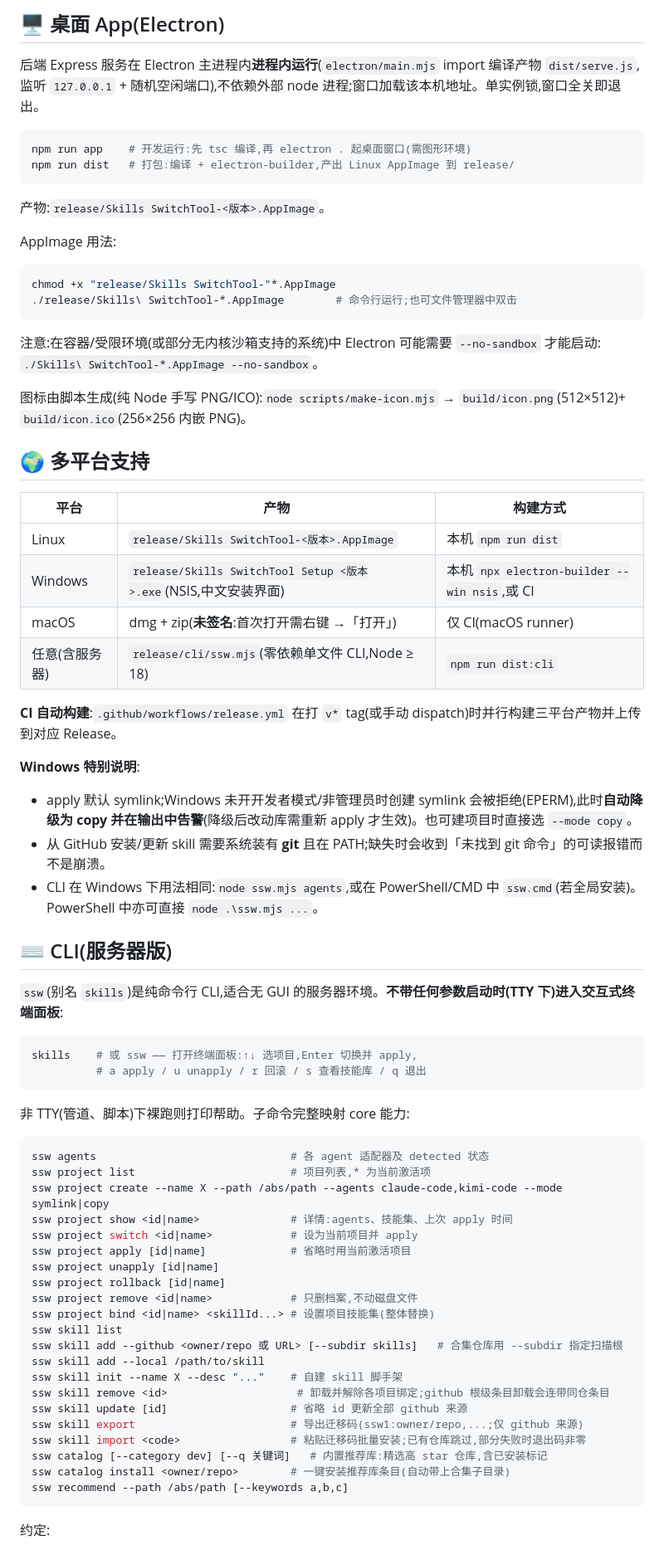
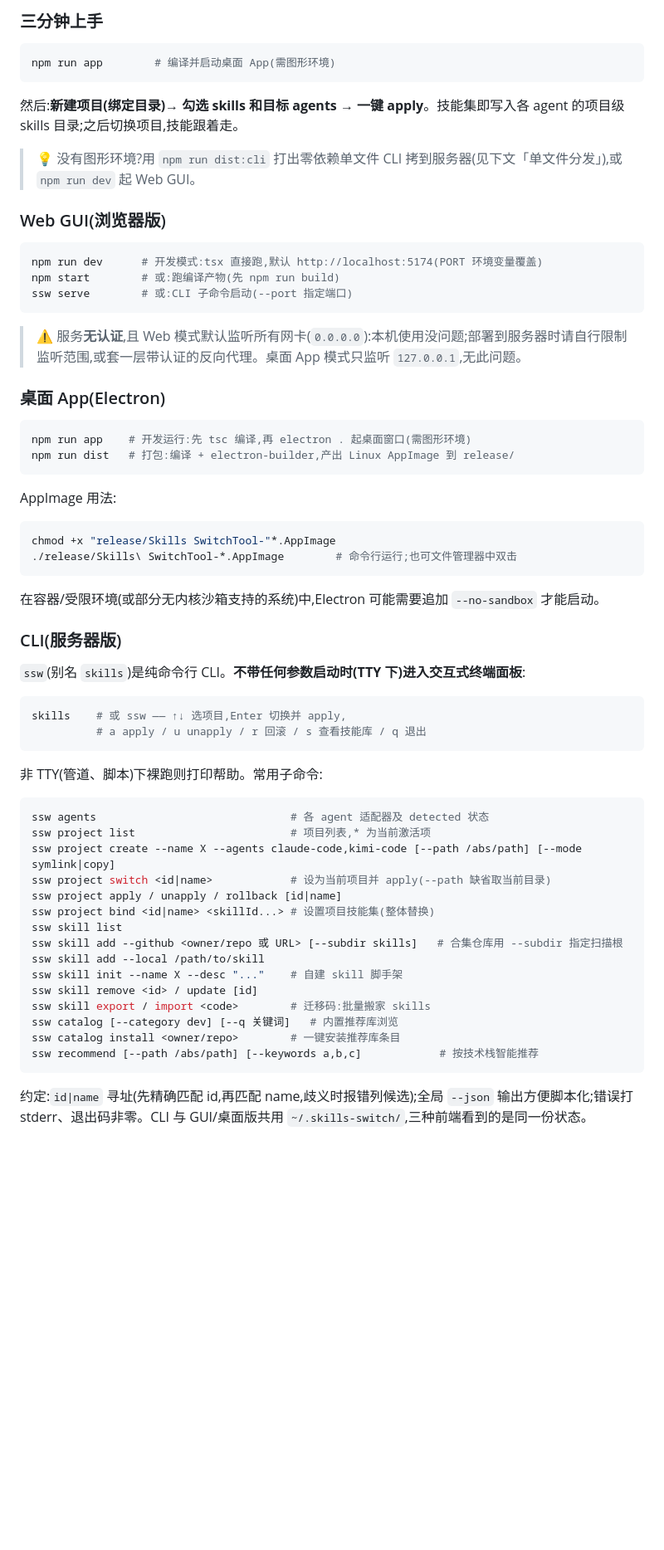
Before and after one commit to Chongrong1234/Skills_switchtool, a Markdown page: README.md, the part around one of its changes. Shown at 83% size. Rendered like a GitHub page; blank space fills up the shorter version.

Commit message:
docs: 精简 README 为简介+使用方法两部分,突出按项目管理 skills 防止模型调错技能

````diff
--- a/README.md
+++ b/README.md
@@ -82,14 +74,30 @@ npm test           # vitest 全量测试
 
-## 🖥️ 桌面 App(Electron)
+### 三分钟上手
 
-后端 Express 服务在 Electron 主进程内**进程内运行**(`electron/main.mjs` import 编译产物 `dist/serve.js`,监听 `127.0.0.1` + 随机空闲端口),不依赖外部 node 进程;窗口加载该本机地址。单实例锁,窗口全关即退出。
+```bash
+npm run app        # 编译并启动桌面 App(需图形环境)
+```
+
+然后:**新建项目(绑定目录)→ 勾选 skills 和目标 agents → 一键 apply**。技能集即写入各 agent 的项目级 skills 目录;之后切换项目,技能跟着走。
+
+> 💡 没有图形环境?用 `npm run dist:cli` 打出零依赖单文件 CLI 拷到服务器(见下文「单文件分发」),或 `npm run dev` 起 Web GUI。
+
+### Web GUI(浏览器版)
+
+```bash
+npm run dev      # 开发模式:tsx 直接跑,默认 http://localhost:5174(PORT 环境变量覆盖)
+npm start        # 或:跑编译产物(先 npm run build)
+ssw serve        # 或:CLI 子命令启动(--port 指定端口)
+```
+
+> ⚠️ 服务**无认证**,且 Web 模式默认监听所有网卡(`0.0.0.0`):本机使用没问题;部署到服务器时请自行限制监听范围,或套一层带认证的反向代理。桌面 App 模式只监听 `127.0.0.1`,无此问题。
+
+### 桌面 App(Electron)
 
 ```bash
 npm run app    # 开发运行:先 tsc 编译,再 electron . 起桌面窗口(需图形环境)
 npm run dist   # 打包:编译 + electron-builder,产出 Linux AppImage 到 release/
 ```
-
-产物:`release/Skills SwitchTool-<版本>.AppImage`。
 
 AppImage 用法:
 
@@ -98,62 +106,36 @@ chmod +x "release/Skills SwitchTool-"*.AppImage
 ./release/Skills\ SwitchTool-*.AppImage        # 命令行运行;也可文件管理器中双击
 ```
 
-注意:在容器/受限环境(或部分无内核沙箱支持的系统)中 Electron 可能需要 `--no-sandbox` 才能启动:
-`./Skills\ SwitchTool-*.AppImage --no-sandbox`。
+在容器/受限环境(或部分无内核沙箱支持的系统)中,Electron 可能需要追加 `--no-sandbox` 才能启动。
 
-图标由脚本生成(纯 Node 手写 PNG/ICO):`node scripts/make-icon.mjs` → `build/icon.png`(512×512)+ `build/icon.ico`(256×256 内嵌 PNG)。
+### CLI(服务器版)
 
-## 🌍 多平台支持
-
-| 平台 | 产物 | 构建方式 |
-|---|---|---|
-| Linux | `release/Skills SwitchTool-<版本>.AppImage` | 本机 `npm run dist` |
-| Windows | `release/Skills SwitchTool Setup <版本>.exe`(NSIS,中文安装界面) | 本机 `npx electron-builder --win nsis`,或 CI |
-| macOS | dmg + zip(**未签名**:首次打开需右键 →「打开」) | 仅 CI(macOS runner) |
-| 任意(含服务器) | `release/cli/ssw.mjs`(零依赖单文件 CLI,Node ≥ 18) | `npm run dist:cli` |
-
-**CI 自动构建**:`.github/workflows/release.yml` 在打 `v*` tag(或手动 dispatch)时并行构建三平台产物并上传到对应 Release。
-
-**Windows 特别说明**:
-
-- apply 默认 symlink;Windows 未开开发者模式/非管理员时创建 symlink 会被拒绝(EPERM),此时**自动降级为 copy 并在输出中告警**(降级后改动库需重新 apply 才生效)。也可建项目时直接选 `--mode copy`。
-- 从 GitHub 安装/更新 skill 需要系统装有 **git** 且在 PATH;缺失时会收到「未找到 git 命令」的可读报错而不是崩溃。
-- CLI 在 Windows 下用法相同:`node ssw.mjs agents`,或在 PowerShell/CMD 中 `ssw.cmd`(若全局安装)。PowerShell 中亦可直接 `node .\ssw.mjs ...`。
-
-## ⌨️ CLI(服务器版)
-
-`ssw`(别名 `skills`)是纯命令行 CLI,适合无 GUI 的服务器环境。**不带任何参数启动时(TTY 下)进入交互式终端面板**:
+`ssw`(别名 `skills`)是纯命令行 CLI。**不带任何参数启动时(TTY 下)进入交互式终端面板**:
 
 ```bash
-skills    # 或 ssw —— 打开终端面板:↑↓ 选项目,Enter 切换并 apply,
+skills    # 或 ssw —— ↑↓ 选项目,Enter 切换并 apply,
           # a apply / u unapply / r 回滚 / s 查看技能库 / q 退出
 ```
 
-非 TTY(管道、脚本)下裸跑则打印帮助。子命令完整映射 core 能力:
+非 TTY(管道、脚本)下裸跑则打印帮助。常用子命令:
 
 ```bash
 ssw agents                              # 各 agent 适配器及 detected 状态
 ssw project list                        # 项目列表,* 为当前激活项
-ssw project create --name X --path /abs/path --agents claude-code,kimi-code --mode symlink|copy
-ssw project show <id|name>              # 详情:agents、技能集、上次 apply 时间
-ssw project switch <id|name>            # 设为当前项目并 apply
-ssw project apply [id|name]             # 省略时用当前激活项目
-ssw project unapply [id|name]
-ssw project rollback [id|name]
-ssw project remove <id|name>            # 只删档案,不动磁盘文件
+ssw project create --name X --agents claude-code,kimi-code [--path /abs/path] [--mode symlink|copy]
+ssw project switch <id|name>            # 设为当前项目并 apply(--path 缺省取当前目录)
+ssw project apply / unapply / rollback [id|name]
 ssw project bind <id|name> <skillId...> # 设置项目技能集(整体替换)
 ssw skill list
 ssw skill add --github <owner/repo 或 URL> [--subdir skills]   # 合集仓库用 --subdir 指定扫描根
 ssw skill add --local /path/to/skill
 ssw skill init --name X --desc "..."    # 自建 skill 脚手架
-ssw skill remove <id>                    # 卸载并解除各项目绑定;github 根级条目卸载会连带同仓条目
-ssw skill update [id]                   # 省略 id 更新全部 github 来源
-ssw skill export                        # 导出迁移码(ssw1:owner/repo,...;仅 github 来源)
-ssw skill import <code>                 # 粘贴迁移码批量安装;已有仓库跳过,部分失败时退出码非零
-ssw catalog [--category dev] [--q 关键词]   # 内置推荐库:精选高 star 仓库,含已安装标记
-ssw catalog install <owner/repo>        # 一键安装推荐库条目(自动带上合集子目录)
-ssw recommend --path /abs/path [--keywords a,b,c]
+ssw skill remove <id> / update [id]
+ssw skill export / import <code>        # 迁移码:批量搬家 skills
+ssw catalog [--category dev] [--q 关键词]   # 内置推荐库浏览
+ssw catalog install <owner/repo>        # 一键安装推荐库条目
+ssw recommend [--path /abs/path] [--keywords a,b,c]            # 按技术栈智能推荐
 ```
 
-约定:
+约定:`id|name` 寻址(先精确匹配 id,再匹配 name,歧义时报错列候选);全局 `--json` 输出方便脚本化;错误打 stderr、退出码非零。CLI 与 GUI/桌面版共用 `~/.skills-switch/`,三种前端看到的是同一份状态。
 
````
Also changed, not shown: other parts of README.md (+38 -127 lines).
